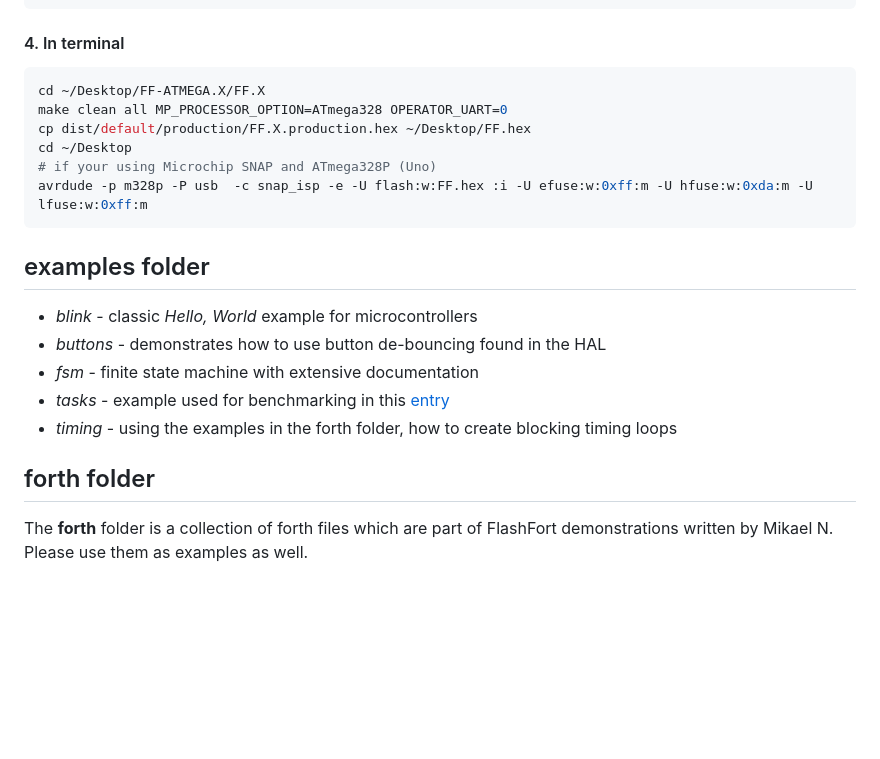
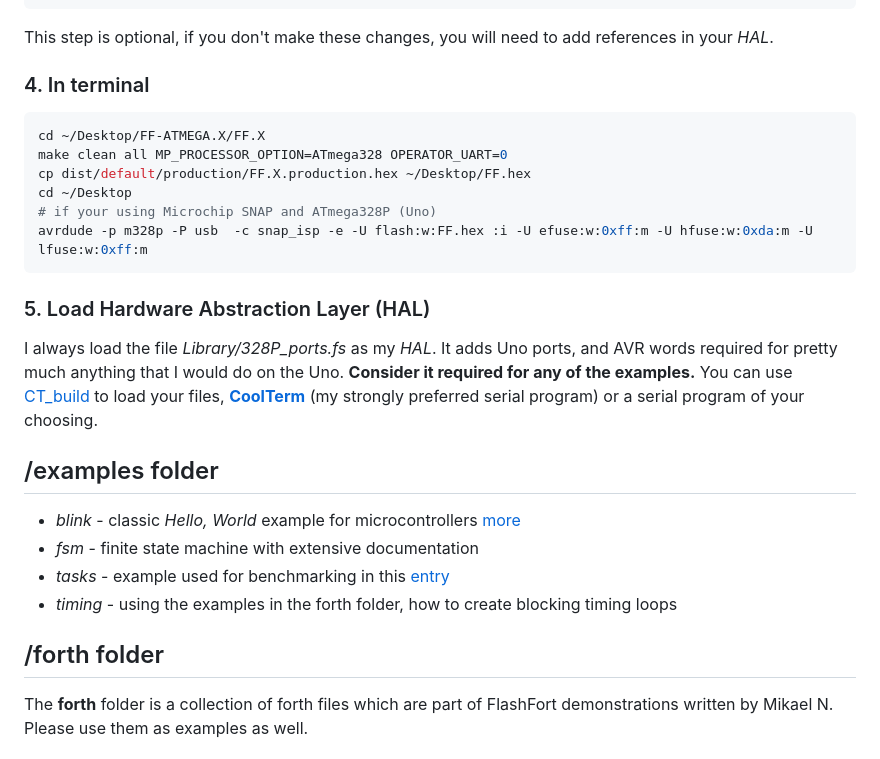
Before and after one commit to lkoepsel/AVR_FF, a Markdown page: README.md, the part around one of its changes. Rendered like a GitHub page; blank space fills up the shorter version.

````diff
--- a/README.md
+++ b/README.md
@@ -92,7 +92,8 @@ m_const TIMSK0,timsk0,0
 m_const TIMSK1,timsk1,0
 m_const TIMSK2,timsk2,0
 ```
-#### 4. In terminal
+This step is optional, if you don't make these changes, you will need to add references in your *HAL*.
+### 4. In terminal
 ```bash
 cd ~/Desktop/FF-ATMEGA.X/FF.X
 make clean all MP_PROCESSOR_OPTION=ATmega328 OPERATOR_UART=0
@@ -102,12 +103,13 @@ cd ~/Desktop
 avrdude -p m328p -P usb  -c snap_isp -e -U flash:w:FF.hex :i -U efuse:w:0xff:m -U hfuse:w:0xda:m -U lfuse:w:0xff:m
 ```
 
+### 5. Load Hardware Abstraction Layer (HAL)
+I always load the file *Library/328P_ports.fs* as my *HAL*. It adds Uno ports, and AVR words required for pretty much anything that I would do on the Uno. **Consider it required for any of the examples.** You can use [CT_build](https://github.com/lkoepsel/CT_build) to load your files, [**CoolTerm**](https://freeware.the-meiers.org/) (my strongly preferred serial program) or a serial program of your choosing.
 
-## examples folder
-* *blink* - classic *Hello, World* example for microcontrollers
-* *buttons* - demonstrates how to use button de-bouncing found in the HAL
+## /examples folder
+* *blink* - classic *Hello, World* example for microcontrollers [more](https://wellys.com/posts/flashforth_blink/)
 * *fsm* - finite state machine with extensive documentation
 * *tasks* - example used for benchmarking in this [entry](/posts/board-language_speed/)
 * *timing* - using the examples in the forth folder, how to create blocking timing loops
-## forth folder
+## /forth folder
 The **forth** folder is a collection of forth files which are part of FlashFort demonstrations written by Mikael N. Please use them as examples as well.
````
Also changed, not shown: other parts of README.md (+18 -17 lines).
